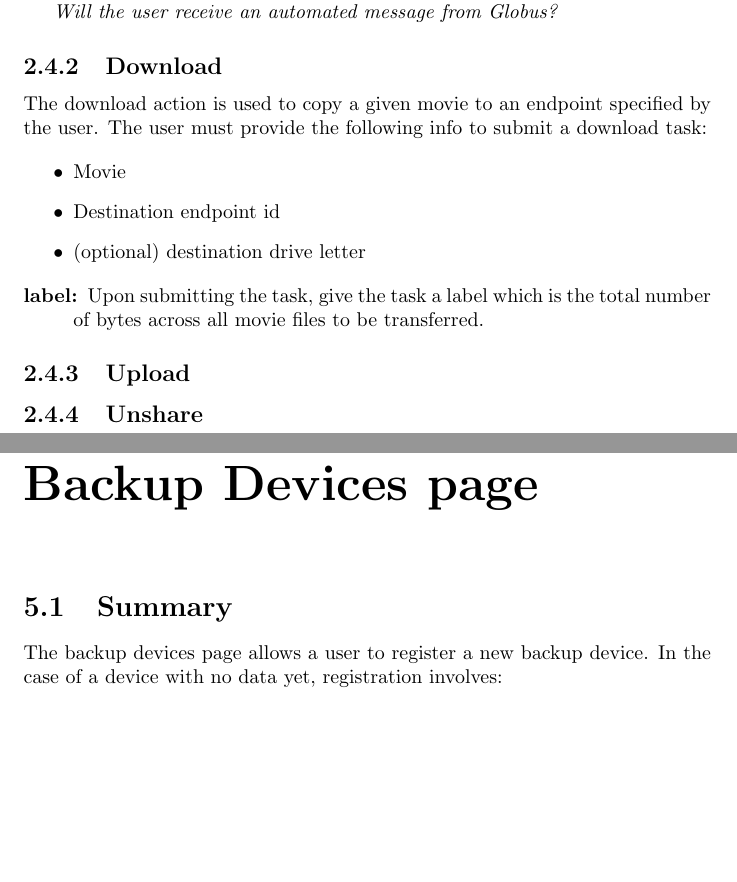
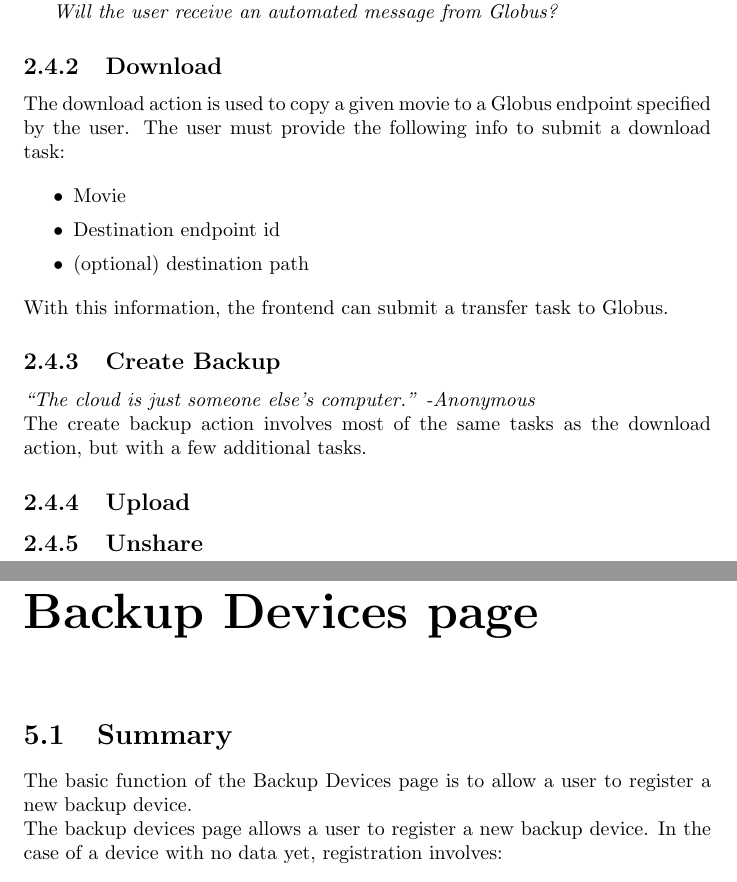
Before and after one commit to byu-dnasc/frontend-spec, a LaTeX document (main.tex, which reads chapter/backup_devices.tex, chapter/movies.tex): two parts of pages 7 and 11 of 19, joined at a grey line, cut so that both start at the same text, the shorter picture padded with empty space. Compiled offline with pdfLaTeX.

Commit message:
Restructure repo

```diff
--- a/chapter_backup_devices.tex
+++ b/chapter/backup_devices.tex
@@ -1,7 +1,10 @@
 
 \section{Summary}
 
-The backup devices page allows a user to register a new backup device.
+The basic function of the Backup Devices page is to allow a user to register a new backup device.
+
+
+\noindent The backup devices page allows a user to register a new backup device.
 In the case of a device with no data yet, registration involves:
 \begin{itemize}
     \item identifying the device on a Globus endpoint
--- a/chapter_movies.tex
+++ b/chapter/movies.tex
@@ -74,19 +74,23 @@ movie.
 
 \subsection{Download}
 
-The download action is used to copy a given movie to an endpoint specified by the user. The
-user must provide the following info to submit a download task:
+The download action is used to copy a given movie to a Globus endpoint specified by the user.
+The user must provide the following info to submit a download task:
 
-\begin{itemize}
+\begin{itemize}\itemsep1pt
     \item Movie
     \item Destination endpoint id
-    \item (optional) destination drive letter
+    \item (optional) destination path
 \end{itemize}
 
-\begin{description}
-    \item[label:] Upon submitting the task, give the task a label which is the total number
-                  of bytes across all movie files to be transferred.
-\end{description}
+\noindent With this information, the frontend can submit a transfer task to Globus.
+
+\subsection{Create Backup}
+
+\emph{``The cloud is just someone else's computer.'' -Anonymous}
+
+\noindent The create backup action involves most of the same tasks as the download action,
+but with a few additional tasks.
 
 \subsection{Upload}
 
```
Also changed, not shown: appendix/frontend_functions.tex (added, +4 -0 lines), main.tex (+8 -9 lines), section/submit_transfer_task.tex (added, +8 -0 lines), table/movie_action_availabilities.tex (+6 -6 lines), appendix/globus_api_endpoints.tex (renamed from appendix_globus_apis.tex), appendix/globus_apis.tex (renamed from chapter_globus_apis.tex), appendix/models.tex (renamed from appendix_models.tex), chapter/active_transfers.tex (renamed from chapter_active_transfers.tex), chapter/introduction.tex (renamed from chapter_introduction.tex), chapter/users.tex (renamed from chapter_users.tex), chapter/backup_devices.tex (2 more changed lines).
